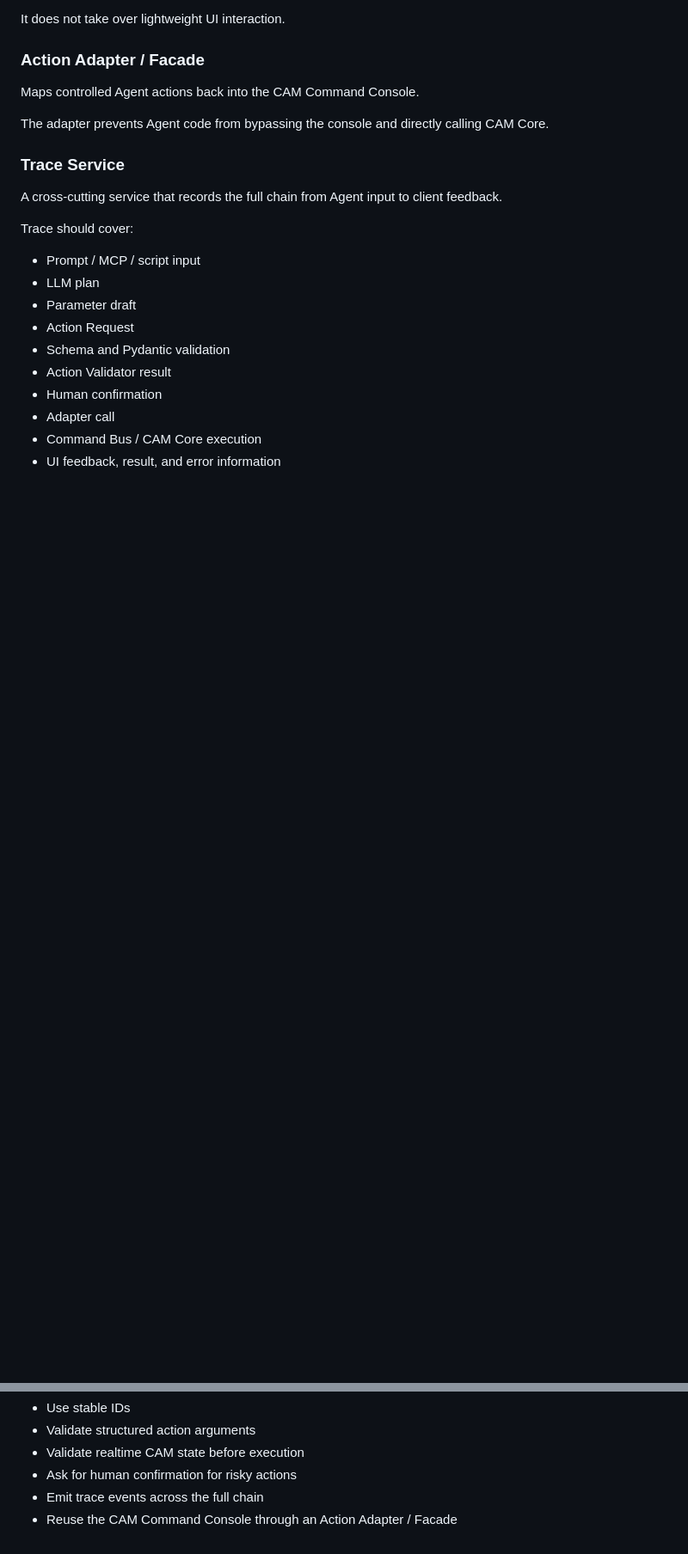
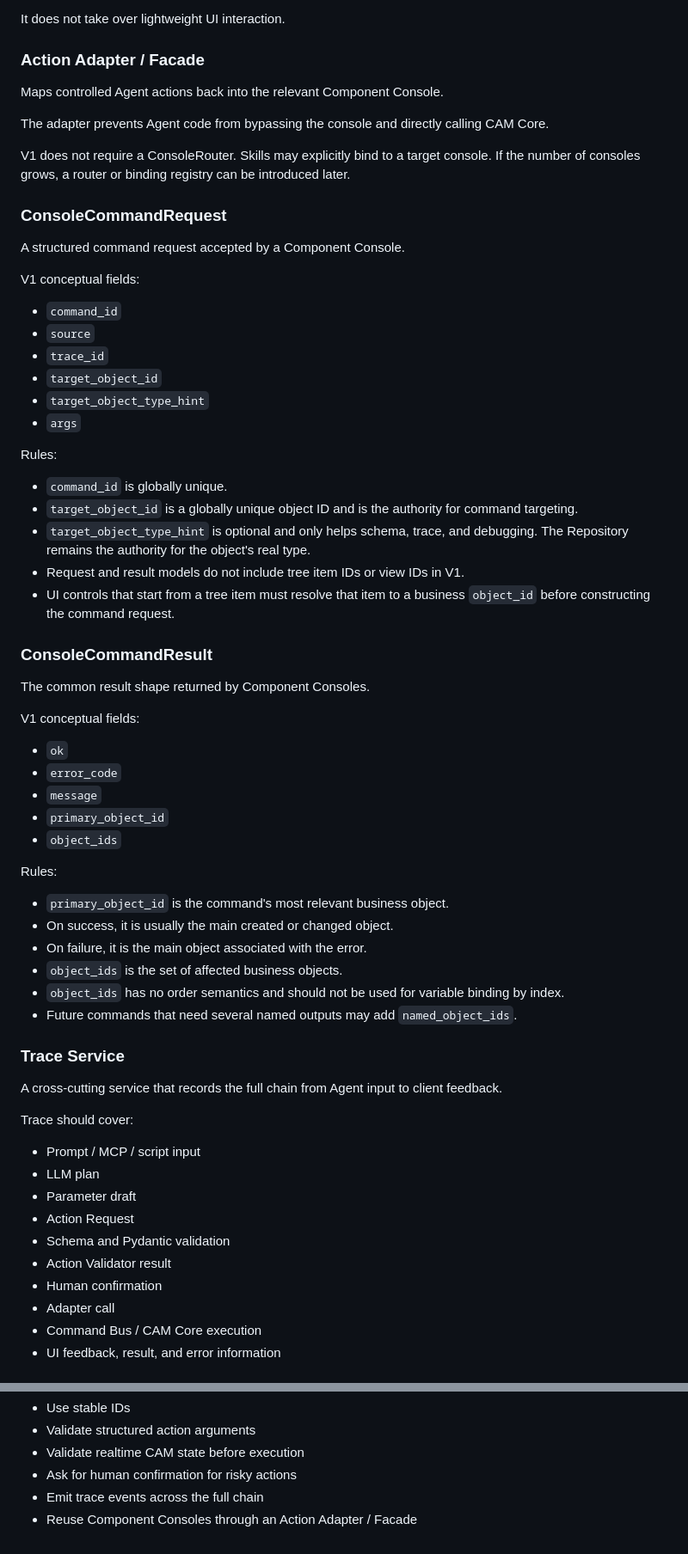
Before and after one commit to HUYINHAO999/CAMClaw, a Markdown page: CONTEXT.md, 2 parts joined by grey strips. Shown at 86% size. GitHub-like rendering; blank space fills up the shorter version.

Commit message:
Document console and agent planning decisions

```diff
--- a/CONTEXT.md
+++ b/CONTEXT.md
@@ -66,9 +79,53 @@ It does not take over lightweight UI interaction.
 
 ### Action Adapter / Facade
 
-Maps controlled Agent actions back into the CAM Command Console.
+Maps controlled Agent actions back into the relevant Component Console.
 
 The adapter prevents Agent code from bypassing the console and directly calling CAM Core.
+
+V1 does not require a ConsoleRouter. Skills may explicitly bind to a target console. If the number of consoles grows, a router or binding registry can be introduced later.
+
+### ConsoleCommandRequest
+
+A structured command request accepted by a Component Console.
+
+V1 conceptual fields:
+
+- `command_id`
+- `source`
+- `trace_id`
+- `target_object_id`
+- `target_object_type_hint`
+- `args`
+
+Rules:
+
+- `command_id` is globally unique.
+- `target_object_id` is a globally unique object ID and is the authority for command targeting.
+- `target_object_type_hint` is optional and only helps schema, trace, and debugging. The Repository remains the authority for the object's real type.
+- Request and result models do not include tree item IDs or view IDs in V1.
+- UI controls that start from a tree item must resolve that item to a business `object_id` before constructing the command request.
+
+### ConsoleCommandResult
+
+The common result shape returned by Component Consoles.
+
+V1 conceptual fields:
+
+- `ok`
+- `error_code`
+- `message`
+- `primary_object_id`
+- `object_ids`
+
+Rules:
+
+- `primary_object_id` is the command's most relevant business object.
+- On success, it is usually the main created or changed object.
+- On failure, it is the main object associated with the error.
+- `object_ids` is the set of affected business objects.
+- `object_ids` has no order semantics and should not be used for variable binding by index.
+- Future commands that need several named outputs may add `named_object_ids`.
 
 ### Trace Service
 
@@ -129,4 +258,4 @@ It should:
 - Validate realtime CAM state before execution
 - Ask for human confirmation for risky actions
 - Emit trace events across the full chain
-- Reuse the CAM Command Console through an Action Adapter / Facade
+- Reuse Component Consoles through an Action Adapter / Facade
```
Also changed, not shown: other parts of CONTEXT.md (+99 -14 lines).
